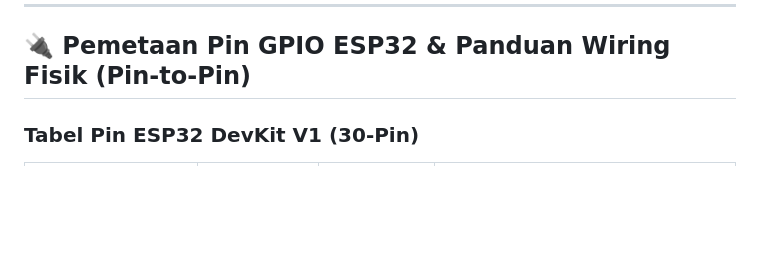
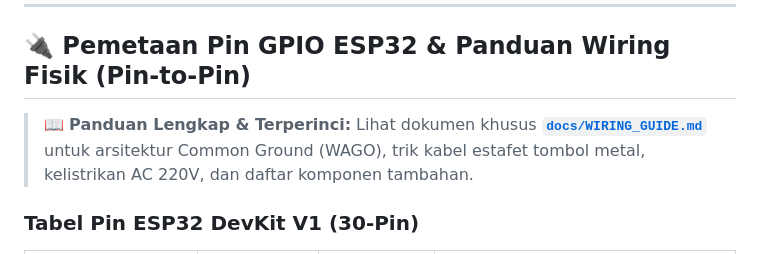
Before and after one commit to raintyaa/smartplug-iot, a Markdown page: README.md, the part around the change. Rendered like a GitHub page; blank space fills up the shorter version.

Commit message:
docs: add complete hardware wiring guide with WAGO power distribution, daisy-chaining, and AC 220V architecture

```diff
--- a/README.md
+++ b/README.md
@@ -105,6 +105,8 @@ Sistem dirancang modular untuk mendukung 3 strategi pembayaran:
 ---
 
 ## 🔌 Pemetaan Pin GPIO ESP32 & Panduan Wiring Fisik (Pin-to-Pin)
+
+> 📖 **Panduan Lengkap & Terperinci:** Lihat dokumen khusus [**`docs/WIRING_GUIDE.md`**](docs/WIRING_GUIDE.md) untuk arsitektur Common Ground (WAGO), trik kabel estafet tombol metal, kelistrikan AC 220V, dan daftar komponen tambahan.
 
 ### Tabel Pin ESP32 DevKit V1 (30-Pin)
 | Komponen | Pin Modul | Pin ESP32 | Keterangan |
```
Also changed, not shown: docs/WIRING_GUIDE.md (added, +153 -0 lines).
